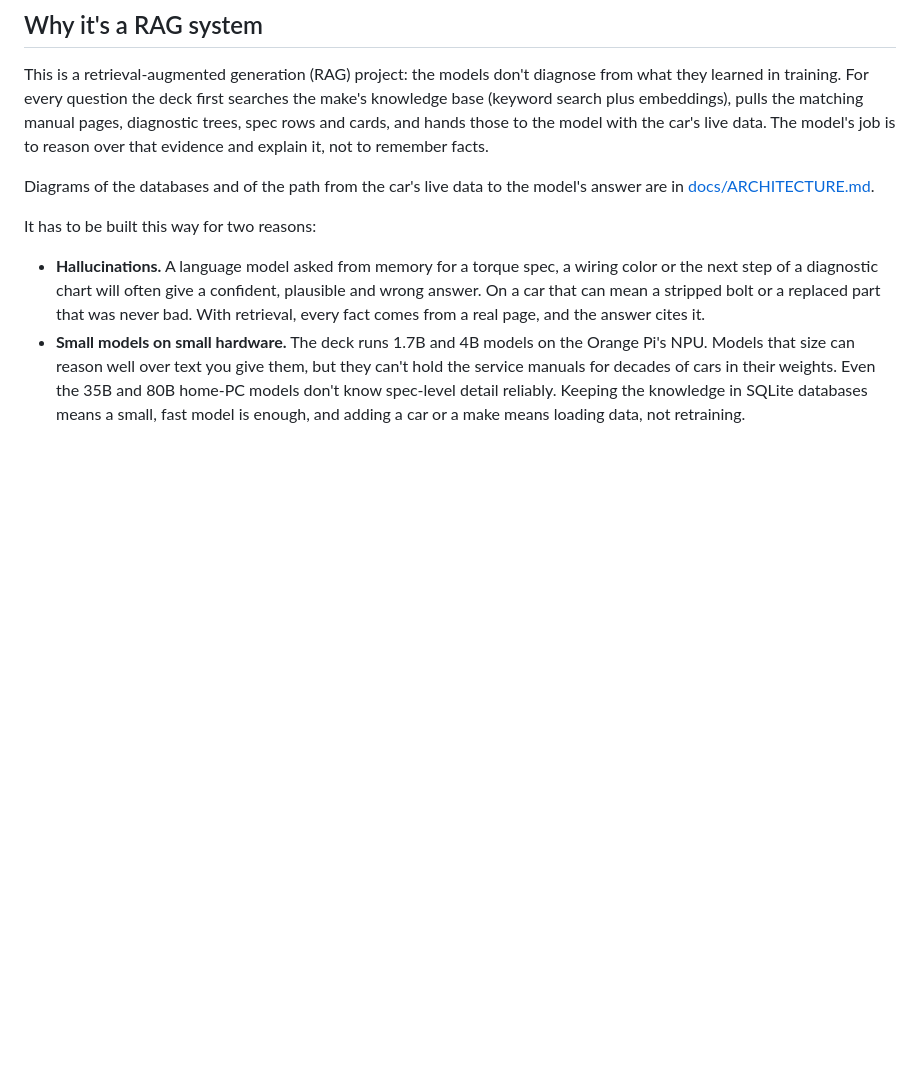
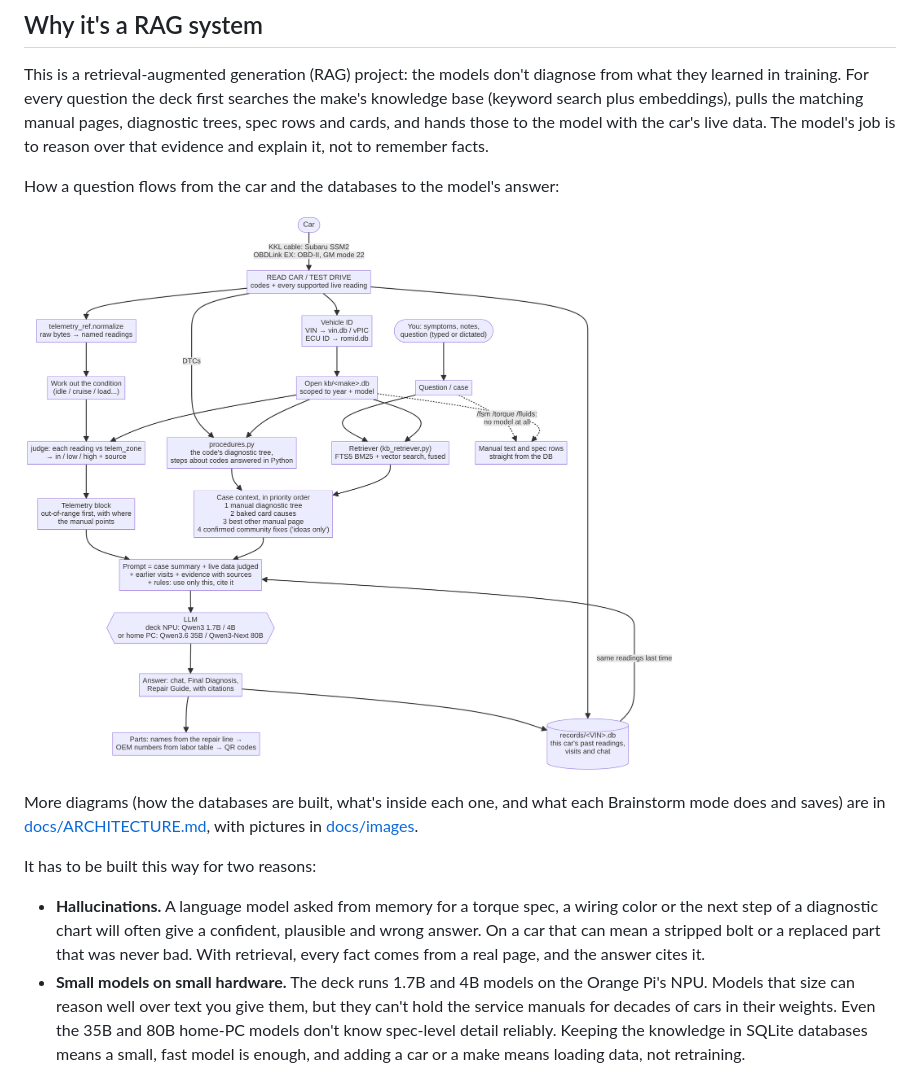
Before and after one commit to charlie-nolan/open-diag-cyberdeck, a Markdown page: README.md, the part around the change. GitHub-like rendering; pictures changed too: docs/images/3_question_flow.png (added); blank space fills up the shorter version.

Commit message:
docs: diagram pictures, question flow shown in README
Co-Authored-By: Claude Opus 5.5 <noreply@anthropic.com>
Claude-Session: https://claude.ai/code/session_01N1m9NGW7NoJjVJiXy1r5zP

```diff
--- a/README.md
+++ b/README.md
@@ -43,8 +43,12 @@ For every question the deck first searches the make's knowledge base (keyword se
 matching manual pages, diagnostic trees, spec rows and cards, and hands those to the model with the car's live
 data. The model's job is to reason over that evidence and explain it, not to remember facts.
 
-Diagrams of the databases and of the path from the car's live data to the model's answer are in
-[docs/ARCHITECTURE.md](docs/ARCHITECTURE.md).
+How a question flows from the car and the databases to the model's answer:
+
+![Question flow](docs/images/3_question_flow.png)
+
+More diagrams (how the databases are built, what's inside each one, and what each Brainstorm mode does and saves)
+are in [docs/ARCHITECTURE.md](docs/ARCHITECTURE.md), with pictures in [docs/images](docs/images).
 
 It has to be built this way for two reasons:
 
```
Also changed, not shown: docs/images/1_database_build.png (added), docs/images/2_inside_make_db.png (added), docs/images/4_brainstorm_chat.png (added).
